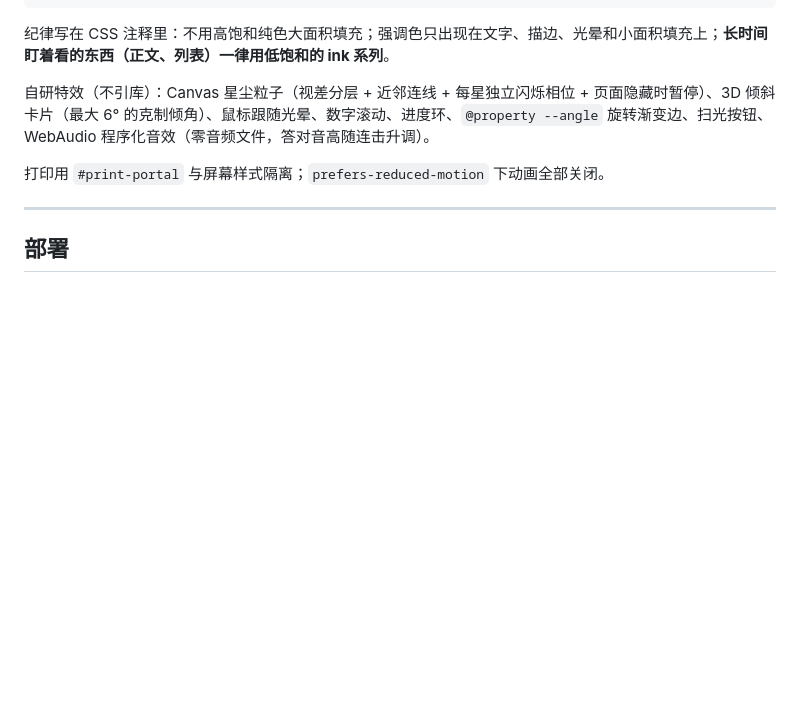
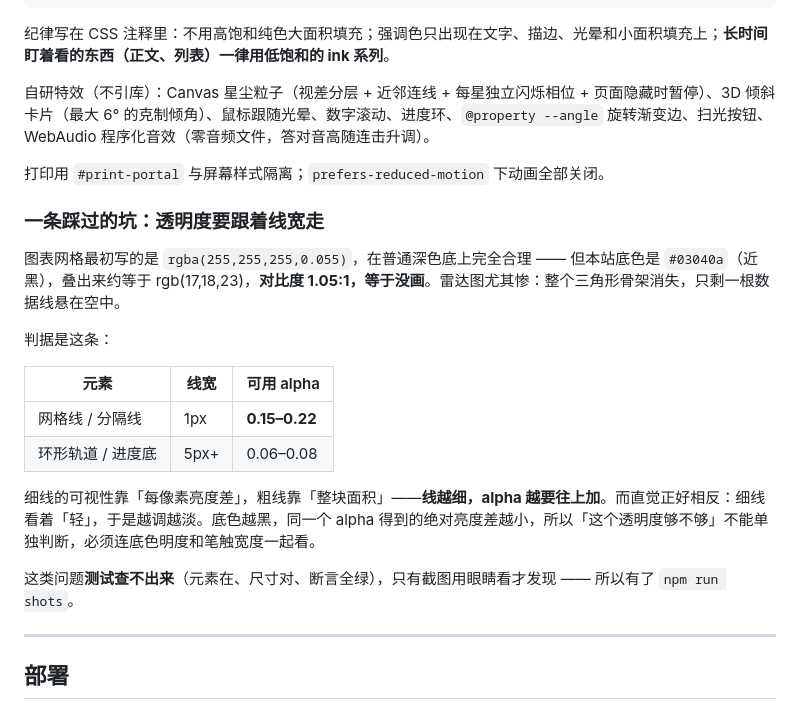
Before and after one commit to 111wukong/kaoyan-math-tutor, a Markdown page: README.md, the part around one of its changes. Rendered like a GitHub page; blank space fills up the shorter version.

```diff
--- a/README.md
+++ b/README.md
@@ -236,6 +273,21 @@ BASE=http://127.0.0.1:5180 npm test
 
 打印用 `#print-portal` 与屏幕样式隔离；`prefers-reduced-motion` 下动画全部关闭。
 
+### 一条踩过的坑：透明度要跟着线宽走
+
+图表网格最初写的是 `rgba(255,255,255,0.055)`，在普通深色底上完全合理 —— 但本站底色是 `#03040a`（近黑），叠出来约等于 rgb(17,18,23)，**对比度 1.05:1，等于没画**。雷达图尤其惨：整个三角形骨架消失，只剩一根数据线悬在空中。
+
+判据是这条：
+
+| 元素 | 线宽 | 可用 alpha |
+|---|---|---|
+| 网格线 / 分隔线 | 1px | **0.15–0.22** |
+| 环形轨道 / 进度底 | 5px+ | 0.06–0.08 |
+
+细线的可视性靠「每像素亮度差」，粗线靠「整块面积」——**线越细，alpha 越要往上加**。而直觉正好相反：细线看着「轻」，于是越调越淡。底色越黑，同一个 alpha 得到的绝对亮度差越小，所以「这个透明度够不够」不能单独判断，必须连底色明度和笔触宽度一起看。
+
+这类问题**测试查不出来**（元素在、尺寸对、断言全绿），只有截图用眼睛看才发现 —— 所以有了 `npm run shots`。
+
 ---
 
 ## 部署
```
Also changed, not shown: other parts of README.md (+37 -0 lines), docs/screenshots/01-login.jpg (added), docs/screenshots/02-dashboard.jpg (added), docs/screenshots/03-knowledge.jpg (added), docs/screenshots/04-lab.jpg (added), docs/screenshots/05-achievements.jpg (added).
